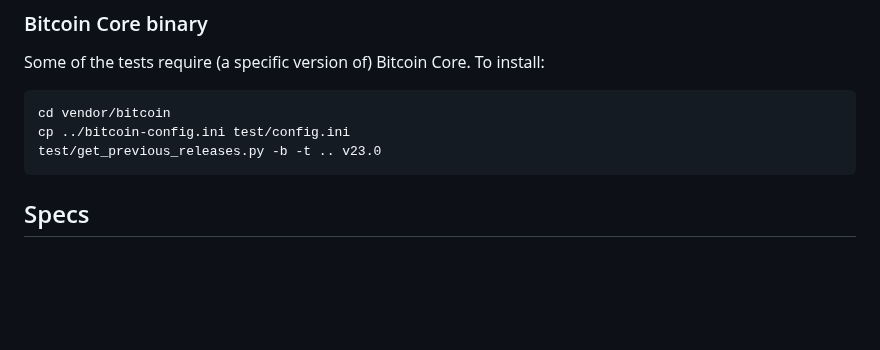
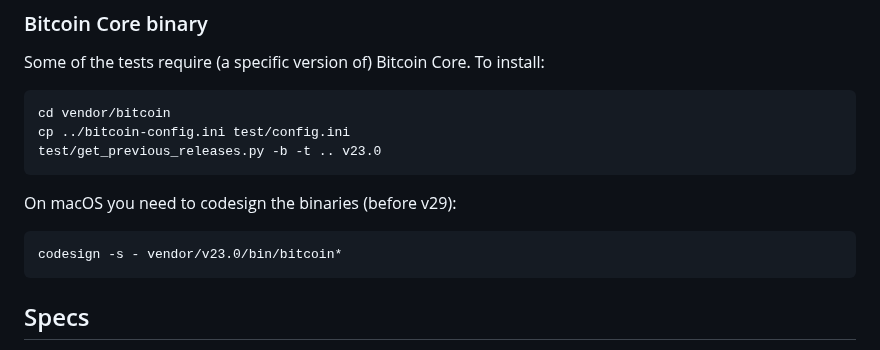
Before and after one commit to jonathanbier/forkmonitor, a Markdown page: DEVELOPMENT.md, the part around the change. Rendered like a GitHub page; blank space fills up the shorter version.

Commit message:
Mention macOS codesigning

````diff
--- a/DEVELOPMENT.md
+++ b/DEVELOPMENT.md
@@ -145,6 +145,12 @@ cp ../bitcoin-config.ini test/config.ini
 test/get_previous_releases.py -b -t .. v23.0
 ```
 
+On macOS you need to codesign the binaries (before v29):
+
+```
+codesign -s - vendor/v23.0/bin/bitcoin*
+```
+
 ## Specs
 
 To debug a test, use:
````
